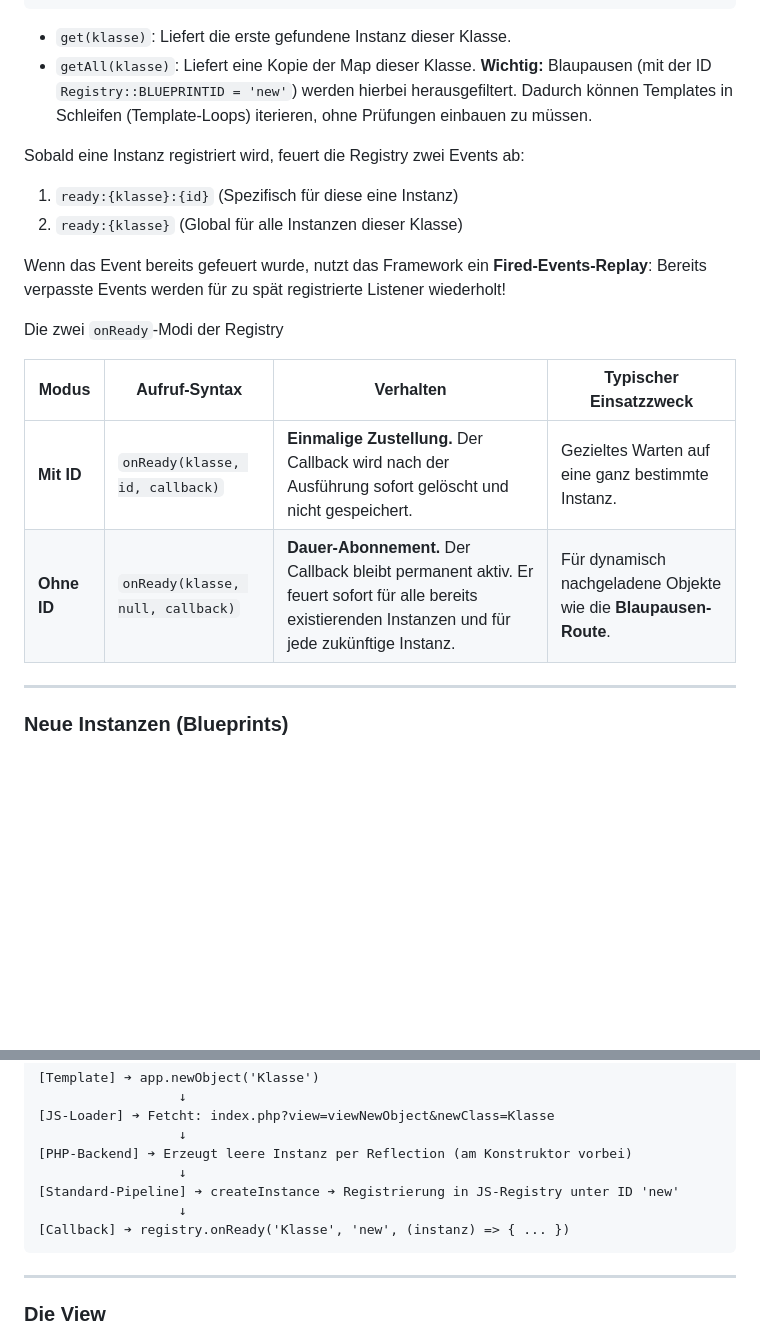
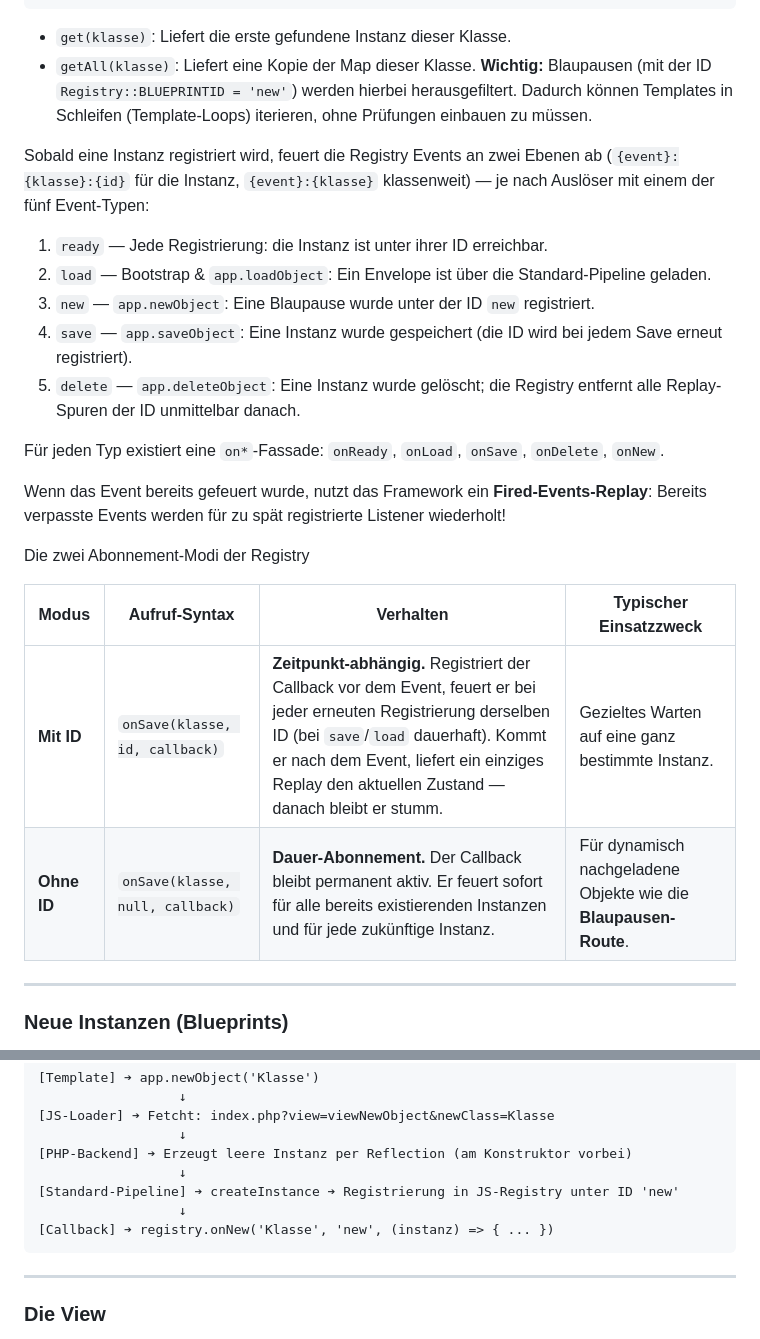
Before and after one commit to septem-sensu/jp-envelope, a Markdown page: README.md, 2 parts joined by grey strips. Drawn GitHub-style; blank space fills up the shorter version.

Commit message:
update documentation in documentation.md and readme.md

````diff
--- a/README.md
+++ b/README.md
@@ -110,19 +110,24 @@ Registry ➔ [Klassenname (kleingeschrieben)] ➔ [Objekt-ID] ➔ [JS-Instanz]
 - `getAll(klasse)`: Liefert eine Kopie der Map dieser Klasse.
    **Wichtig:** Blaupausen (mit der ID `Registry::BLUEPRINTID = 'new'`) werden hierbei herausgefiltert. Dadurch können Templates in Schleifen (Template-Loops) iterieren, ohne Prüfungen einbauen zu müssen.
 
-Sobald eine Instanz registriert wird, feuert die Registry zwei Events ab:
+Sobald eine Instanz registriert wird, feuert die Registry Events an zwei Ebenen ab (`{event}:{klasse}:{id}` für die Instanz, `{event}:{klasse}` klassenweit) — je nach Auslöser mit einem der fünf Event-Typen:
 
-1. `ready:{klasse}:{id}` (Spezifisch für diese eine Instanz)
-2. `ready:{klasse}` (Global für alle Instanzen dieser Klasse)
+1. `ready` — Jede Registrierung: die Instanz ist unter ihrer ID erreichbar.
+2. `load` — Bootstrap & `app.loadObject`: Ein Envelope ist über die Standard-Pipeline geladen.
+3. `new` — `app.newObject`: Eine Blaupause wurde unter der ID `new` registriert.
+4. `save` — `app.saveObject`: Eine Instanz wurde gespeichert (die ID wird bei jedem Save erneut registriert).
+5. `delete` — `app.deleteObject`: Eine Instanz wurde gelöscht; die Registry entfernt alle Replay-Spuren der ID unmittelbar danach.
+
+Für jeden Typ existiert eine `on*`-Fassade: `onReady`, `onLoad`, `onSave`, `onDelete`, `onNew`.
 
 Wenn das Event bereits gefeuert wurde, nutzt das Framework ein **Fired-Events-Replay**: Bereits verpasste Events werden für zu spät registrierte Listener wiederholt!
 
-Die zwei `onReady`-Modi der Registry
+Die zwei Abonnement-Modi der Registry
 
 |Modus|Aufruf-Syntax|Verhalten|Typischer Einsatzzweck|
 |---|---|---|---|
-|**Mit ID**|`onReady(klasse, id, callback)`|**Einmalige Zustellung.** Der Callback wird nach der Ausführung sofort gelöscht und nicht gespeichert.|Gezieltes Warten auf eine ganz bestimmte Instanz.|
-|**Ohne ID**|`onReady(klasse, null, callback)`|**Dauer-Abonnement.** Der Callback bleibt permanent aktiv. Er feuert sofort für alle bereits existierenden Instanzen und für jede zukünftige Instanz.|Für dynamisch nachgeladene Objekte wie die **Blaupausen-Route**.|
+|**Mit ID**|`onSave(klasse, id, callback)`|**Zeitpunkt-abhängig.** Registriert der Callback vor dem Event, feuert er bei jeder erneuten Registrierung derselben ID (bei `save`/`load` dauerhaft). Kommt er nach dem Event, liefert ein einziges Replay den aktuellen Zustand — danach bleibt er stumm.|Gezieltes Warten auf eine ganz bestimmte Instanz.|
+|**Ohne ID**|`onSave(klasse, null, callback)`|**Dauer-Abonnement.** Der Callback bleibt permanent aktiv. Er feuert sofort für alle bereits existierenden Instanzen und für jede zukünftige Instanz.|Für dynamisch nachgeladene Objekte wie die **Blaupausen-Route**.|
 
 ---
 
@@ -141,7 +146,7 @@ Ablauf einer Blaupausen-Anforderung (Asynchron)
                   ↓
 [Standard-Pipeline] ➔ createInstance ➔ Registrierung in JS-Registry unter ID 'new'
                   ↓
-[Callback] ➔ registry.onReady('Klasse', 'new', (instanz) => { ... })
+[Callback] ➔ registry.onNew('Klasse', 'new', (instanz) => { ... })
 ```
 
 ---
````
Also changed, not shown: includes/docs/DOCUMENTATION.md (+28 -17 lines).
